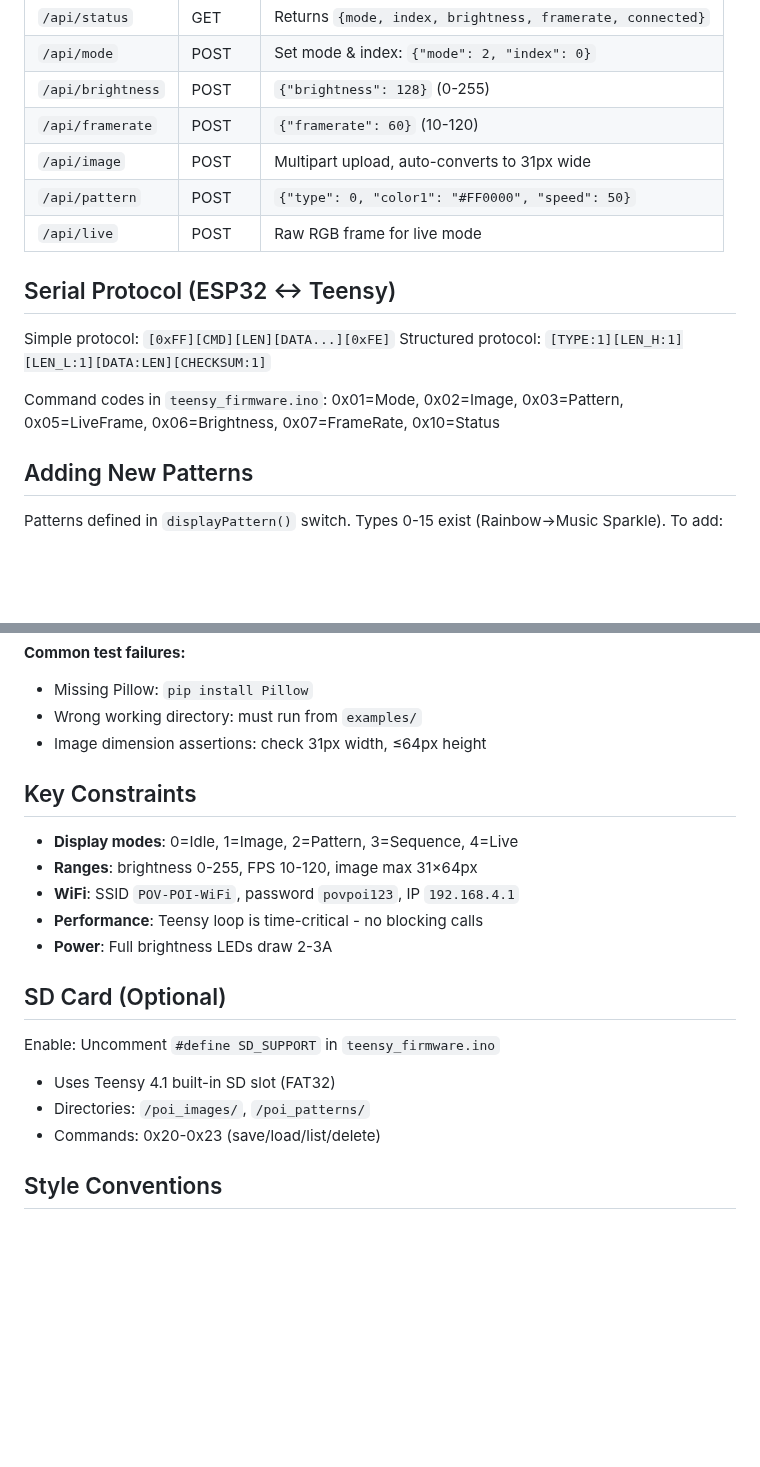
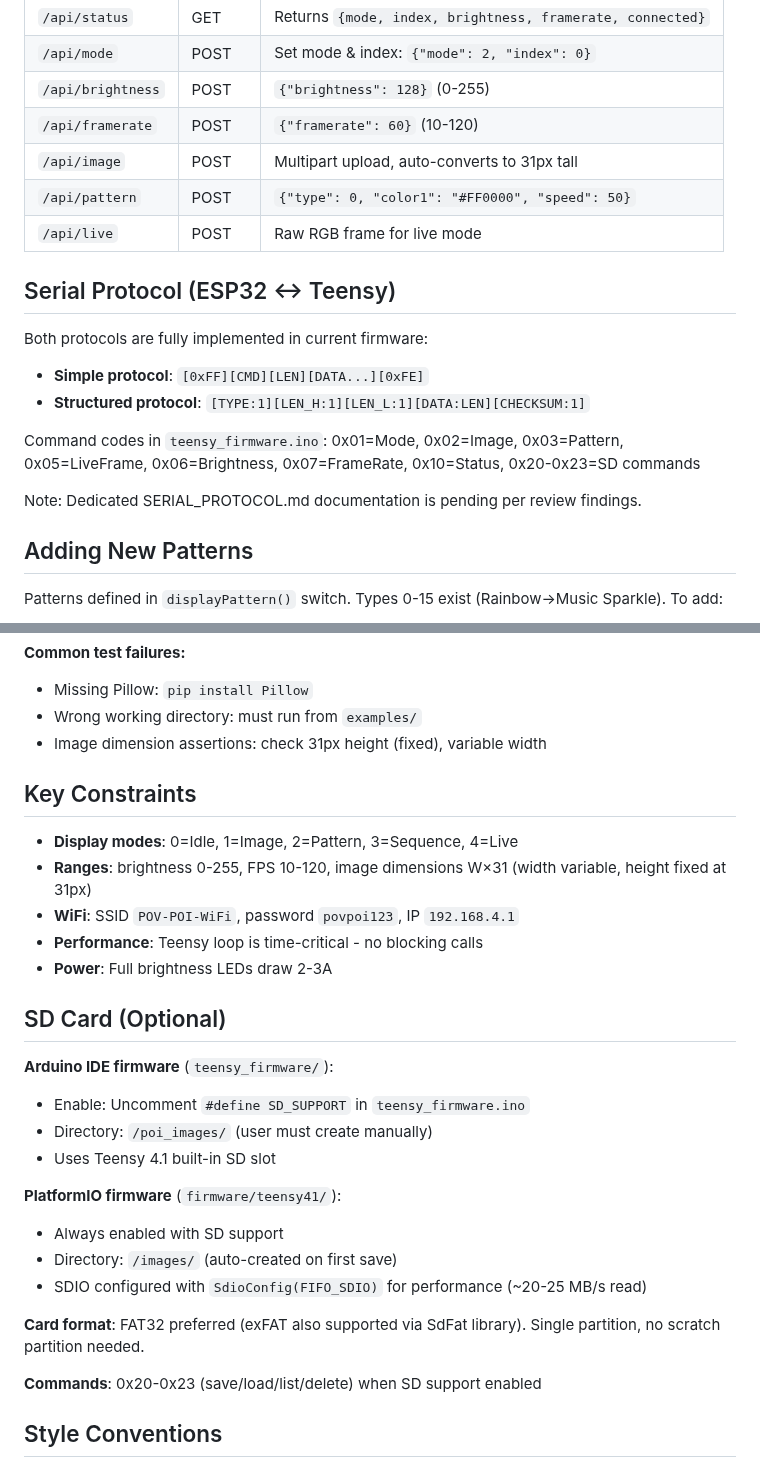
Before and after one commit to urztaiamandude/wireless-pov-poi, a Markdown page: .github/copilot-instructions.md, 2 parts joined by grey strips. Drawn GitHub-style; blank space fills up the shorter version.

Commit message:
Update Copilot instructions to sync with current repository state
Co-authored-by: urztaiamandude <88610599+urztaiamandude@users.noreply.github.com>

```diff
--- a/.github/copilot-instructions.md
+++ b/.github/copilot-instructions.md
@@ -48,16 +48,19 @@ Base URL: `http://192.168.4.1` (or `http://povpoi.local` via mDNS)
 | `/api/mode` | POST | Set mode & index: `{"mode": 2, "index": 0}` |
 | `/api/brightness` | POST | `{"brightness": 128}` (0-255) |
 | `/api/framerate` | POST | `{"framerate": 60}` (10-120) |
-| `/api/image` | POST | Multipart upload, auto-converts to 31px wide |
+| `/api/image` | POST | Multipart upload, auto-converts to 31px tall |
 | `/api/pattern` | POST | `{"type": 0, "color1": "#FF0000", "speed": 50}` |
 | `/api/live` | POST | Raw RGB frame for live mode |
 
 ## Serial Protocol (ESP32 ↔ Teensy)
 
-Simple protocol: `[0xFF][CMD][LEN][DATA...][0xFE]`
-Structured protocol: `[TYPE:1][LEN_H:1][LEN_L:1][DATA:LEN][CHECKSUM:1]`
+Both protocols are fully implemented in current firmware:
+- **Simple protocol**: `[0xFF][CMD][LEN][DATA...][0xFE]`
+- **Structured protocol**: `[TYPE:1][LEN_H:1][LEN_L:1][DATA:LEN][CHECKSUM:1]`
 
-Command codes in `teensy_firmware.ino`: 0x01=Mode, 0x02=Image, 0x03=Pattern, 0x05=LiveFrame, 0x06=Brightness, 0x07=FrameRate, 0x10=Status
+Command codes in `teensy_firmware.ino`: 0x01=Mode, 0x02=Image, 0x03=Pattern, 0x05=LiveFrame, 0x06=Brightness, 0x07=FrameRate, 0x10=Status, 0x20-0x23=SD commands
+
+Note: Dedicated SERIAL_PROTOCOL.md documentation is pending per review findings.
 
 ## Adding New Patterns
 
@@ -106,22 +113,31 @@ cd examples && pytest test_*.py -v
 **Common test failures:**
 - Missing Pillow: `pip install Pillow`
 - Wrong working directory: must run from `examples/`
-- Image dimension assertions: check 31px width, ≤64px height
+- Image dimension assertions: check 31px height (fixed), variable width
 
 ## Key Constraints
 
 - **Display modes**: 0=Idle, 1=Image, 2=Pattern, 3=Sequence, 4=Live
-- **Ranges**: brightness 0-255, FPS 10-120, image max 31×64px
+- **Ranges**: brightness 0-255, FPS 10-120, image dimensions W×31 (width variable, height fixed at 31px)
 - **WiFi**: SSID `POV-POI-WiFi`, password `povpoi123`, IP `192.168.4.1`
 - **Performance**: Teensy loop is time-critical - no blocking calls
 - **Power**: Full brightness LEDs draw 2-3A
 
 ## SD Card (Optional)
 
-Enable: Uncomment `#define SD_SUPPORT` in `teensy_firmware.ino`
-- Uses Teensy 4.1 built-in SD slot (FAT32)
-- Directories: `/poi_images/`, `/poi_patterns/`
-- Commands: 0x20-0x23 (save/load/list/delete)
+**Arduino IDE firmware** (`teensy_firmware/`):
+- Enable: Uncomment `#define SD_SUPPORT` in `teensy_firmware.ino`
+- Directory: `/poi_images/` (user must create manually)
+- Uses Teensy 4.1 built-in SD slot
+
+**PlatformIO firmware** (`firmware/teensy41/`):
+- Always enabled with SD support
+- Directory: `/images/` (auto-created on first save)
+- SDIO configured with `SdioConfig(FIFO_SDIO)` for performance (~20-25 MB/s read)
+
+**Card format**: FAT32 preferred (exFAT also supported via SdFat library). Single partition, no scratch partition needed.
+
+**Commands**: 0x20-0x23 (save/load/list/delete) when SD support enabled
 
 ## Style Conventions
 
```
Also changed, not shown: other parts of .github/copilot-instructions.md (+8 -4 lines).
